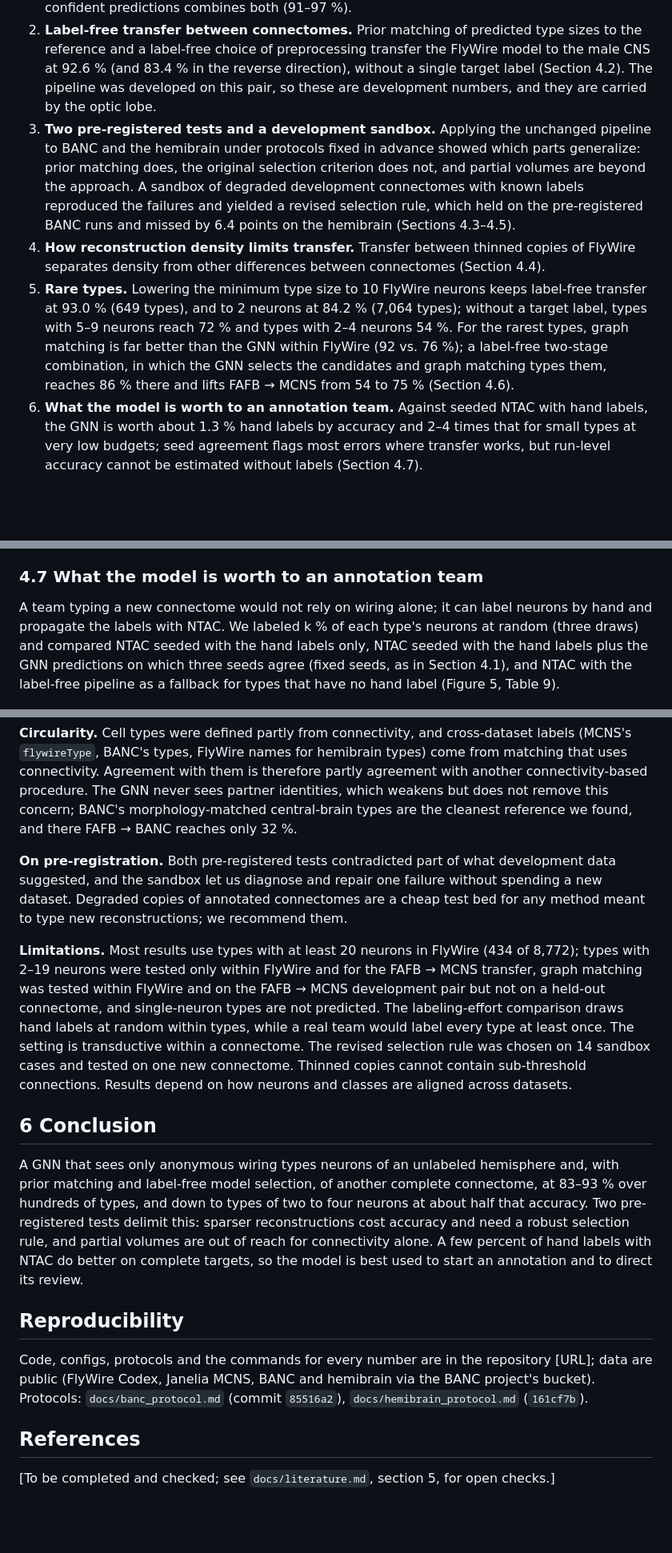
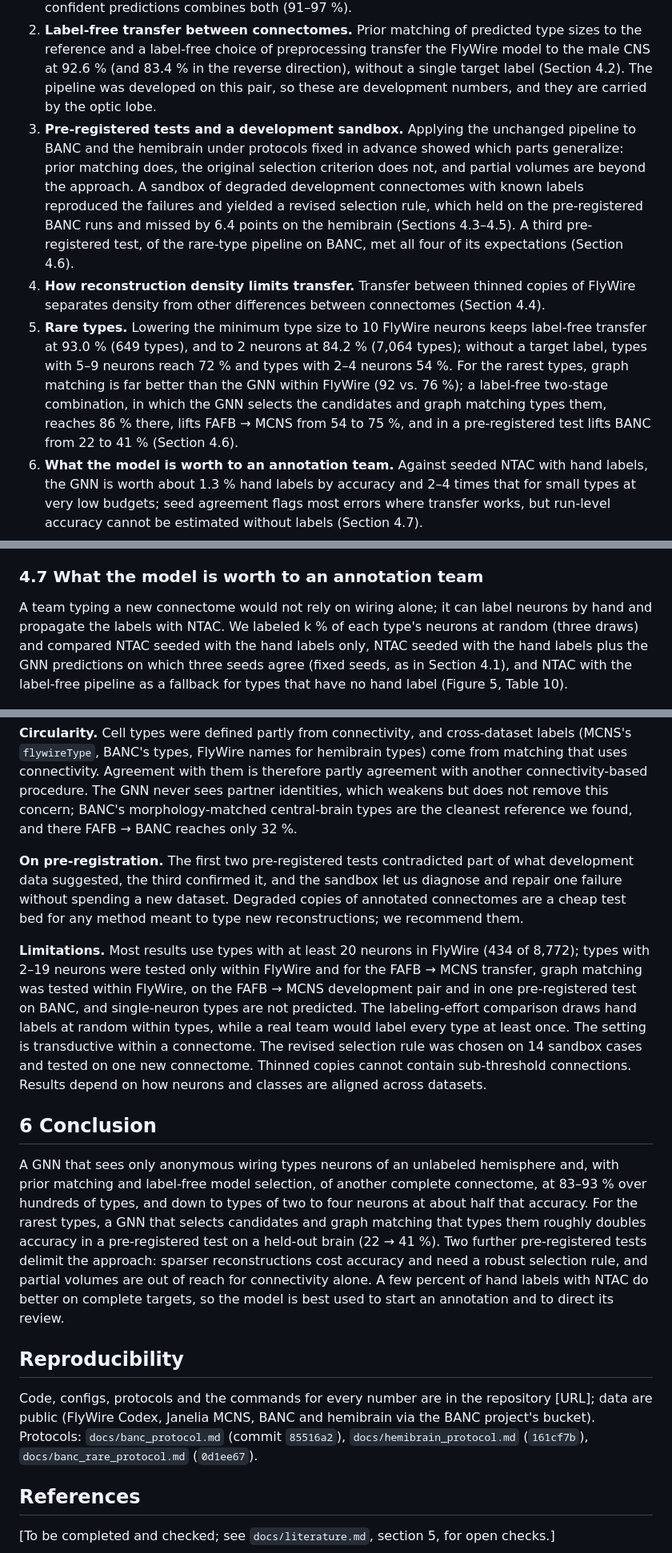
Before and after one commit to Paradoxsmile/flybrain, a Markdown page: paper/draft.md, 3 parts joined by grey strips. Shown at 80% size. Rendered like a GitHub page; blank space fills up the shorter version.

```diff
--- a/paper/draft.md
+++ b/paper/draft.md
@@ -14,9 +14,9 @@ We study the complementary setting: a model that sees only the anonymous wiring
 
 1. **Anonymous wiring identifies cell types where partner labels are missing.** A Dir-SAGE GNN (Rossi et al., 2023) with synapse-weighted means reaches 95.3 % on 434 FlyWire cell types, close to NTAC (97.0 %), and keeps 87–95 % on an unlabeled hemisphere, where NTAC and a partner-profile classifier fall to 1–9 % (Section 4.1). Seeding NTAC with the GNN's confident predictions combines both (91–97 %).
 2. **Label-free transfer between connectomes.** Prior matching of predicted type sizes to the reference and a label-free choice of preprocessing transfer the FlyWire model to the male CNS at 92.6 % (and 83.4 % in the reverse direction), without a single target label (Section 4.2). The pipeline was developed on this pair, so these are development numbers, and they are carried by the optic lobe.
-3. **Two pre-registered tests and a development sandbox.** Applying the unchanged pipeline to BANC and the hemibrain under protocols fixed in advance showed which parts generalize: prior matching does, the original selection criterion does not, and partial volumes are beyond the approach. A sandbox of degraded development connectomes with known labels reproduced the failures and yielded a revised selection rule, which held on the pre-registered BANC runs and missed by 6.4 points on the hemibrain (Sections 4.3–4.5).
+3. **Pre-registered tests and a development sandbox.** Applying the unchanged pipeline to BANC and the hemibrain under protocols fixed in advance showed which parts generalize: prior matching does, the original selection criterion does not, and partial volumes are beyond the approach. A sandbox of degraded development connectomes with known labels reproduced the failures and yielded a revised selection rule, which held on the pre-registered BANC runs and missed by 6.4 points on the hemibrain (Sections 4.3–4.5). A third pre-registered test, of the rare-type pipeline on BANC, met all four of its expectations (Section 4.6).
 4. **How reconstruction density limits transfer.** Transfer between thinned copies of FlyWire separates density from other differences between connectomes (Section 4.4).
-5. **Rare types.** Lowering the minimum type size to 10 FlyWire neurons keeps label-free transfer at 93.0 % (649 types), and to 2 neurons at 84.2 % (7,064 types); without a target label, types with 5–9 neurons reach 72 % and types with 2–4 neurons 54 %. For the rarest types, graph matching is far better than the GNN within FlyWire (92 vs. 76 %); a label-free two-stage combination, in which the GNN selects the candidates and graph matching types them, reaches 86 % there and lifts FAFB → MCNS from 54 to 75 % (Section 4.6).
+5. **Rare types.** Lowering the minimum type size to 10 FlyWire neurons keeps label-free transfer at 93.0 % (649 types), and to 2 neurons at 84.2 % (7,064 types); without a target label, types with 5–9 neurons reach 72 % and types with 2–4 neurons 54 %. For the rarest types, graph matching is far better than the GNN within FlyWire (92 vs. 76 %); a label-free two-stage combination, in which the GNN selects the candidates and graph matching types them, reaches 86 % there, lifts FAFB → MCNS from 54 to 75 %, and in a pre-registered test lifts BANC from 22 to 41 % (Section 4.6).
 6. **What the model is worth to an annotation team.** Against seeded NTAC with hand labels, the GNN is worth about 1.3 % hand labels by accuracy and 2–4 times that for small types at very low budgets; seed agreement flags most errors where transfer works, but run-level accuracy cannot be estimated without labels (Section 4.7).
 
 We report the failures with the same care as the successes. In our experience the pre-registered tests were the most informative experiments of the project: each revealed an assumption the development data had hidden.
@@ -207,7 +219,7 @@ Lowering the minimum from 20 to 10 costs nothing after transfer: no type-size bi
 
 ### 4.7 What the model is worth to an annotation team
 
-A team typing a new connectome would not rely on wiring alone; it can label neurons by hand and propagate the labels with NTAC. We labeled k % of each type's neurons at random (three draws) and compared NTAC seeded with the hand labels only, NTAC seeded with the hand labels plus the GNN predictions on which three seeds agree (fixed seeds, as in Section 4.1), and NTAC with the label-free pipeline as a fallback for types that have no hand label (Figure 5, Table 9).
+A team typing a new connectome would not rely on wiring alone; it can label neurons by hand and propagate the labels with NTAC. We labeled k % of each type's neurons at random (three draws) and compared NTAC seeded with the hand labels only, NTAC seeded with the hand labels plus the GNN predictions on which three seeds agree (fixed seeds, as in Section 4.1), and NTAC with the label-free pipeline as a fallback for types that have no hand label (Figure 5, Table 10).
 
 ![Labeling effort](figures/label_effort.png)
 
@@ -235,17 +247,17 @@ By accuracy, the GNN is worth about 1.3 % hand labels on all three references; f
 
 **Circularity.** Cell types were defined partly from connectivity, and cross-dataset labels (MCNS's `flywireType`, BANC's types, FlyWire names for hemibrain types) come from matching that uses connectivity. Agreement with them is therefore partly agreement with another connectivity-based procedure. The GNN never sees partner identities, which weakens but does not remove this concern; BANC's morphology-matched central-brain types are the cleanest reference we found, and there FAFB → BANC reaches only 32 %.
 
-**On pre-registration.** Both pre-registered tests contradicted part of what development data suggested, and the sandbox let us diagnose and repair one failure without spending a new dataset. Degraded copies of annotated connectomes are a cheap test bed for any method meant to type new reconstructions; we recommend them.
+**On pre-registration.** The first two pre-registered tests contradicted part of what development data suggested, the third confirmed it, and the sandbox let us diagnose and repair one failure without spending a new dataset. Degraded copies of annotated connectomes are a cheap test bed for any method meant to type new reconstructions; we recommend them.
 
-**Limitations.** Most results use types with at least 20 neurons in FlyWire (434 of 8,772); types with 2–19 neurons were tested only within FlyWire and for the FAFB → MCNS transfer, graph matching was tested within FlyWire and on the FAFB → MCNS development pair but not on a held-out connectome, and single-neuron types are not predicted. The labeling-effort comparison draws hand labels at random within types, while a real team would label every type at least once. The setting is transductive within a connectome. The revised selection rule was chosen on 14 sandbox cases and tested on one new connectome. Thinned copies cannot contain sub-threshold connections. Results depend on how neurons and classes are aligned across datasets.
+**Limitations.** Most results use types with at least 20 neurons in FlyWire (434 of 8,772); types with 2–19 neurons were tested only within FlyWire and for the FAFB → MCNS transfer, graph matching was tested within FlyWire, on the FAFB → MCNS development pair and in one pre-registered test on BANC, and single-neuron types are not predicted. The labeling-effort comparison draws hand labels at random within types, while a real team would label every type at least once. The setting is transductive within a connectome. The revised selection rule was chosen on 14 sandbox cases and tested on one new connectome. Thinned copies cannot contain sub-threshold connections. Results depend on how neurons and classes are aligned across datasets.
 
 ## 6 Conclusion
 
-A GNN that sees only anonymous wiring types neurons of an unlabeled hemisphere and, with prior matching and label-free model selection, of another complete connectome, at 83–93 % over hundreds of types, and down to types of two to four neurons at about half that accuracy. Two pre-registered tests delimit this: sparser reconstructions cost accuracy and need a robust selection rule, and partial volumes are out of reach for connectivity alone. A few percent of hand labels with NTAC do better on complete targets, so the model is best used to start an annotation and to direct its review.
+A GNN that sees only anonymous wiring types neurons of an unlabeled hemisphere and, with prior matching and label-free model selection, of another complete connectome, at 83–93 % over hundreds of types, and down to types of two to four neurons at about half that accuracy. For the rarest types, a GNN that selects candidates and graph matching that types them roughly doubles accuracy in a pre-registered test on a held-out brain (22 → 41 %). Two further pre-registered tests delimit the approach: sparser reconstructions cost accuracy and need a robust selection rule, and partial volumes are out of reach for connectivity alone. A few percent of hand labels with NTAC do better on complete targets, so the model is best used to start an annotation and to direct its review.
 
 ## Reproducibility
 
-Code, configs, protocols and the commands for every number are in the repository [URL]; data are public (FlyWire Codex, Janelia MCNS, BANC and hemibrain via the BANC project's bucket). Protocols: `docs/banc_protocol.md` (commit `85516a2`), `docs/hemibrain_protocol.md` (`161cf7b`).
+Code, configs, protocols and the commands for every number are in the repository [URL]; data are public (FlyWire Codex, Janelia MCNS, BANC and hemibrain via the BANC project's bucket). Protocols: `docs/banc_protocol.md` (commit `85516a2`), `docs/hemibrain_protocol.md` (`161cf7b`), `docs/banc_rare_protocol.md` (`0d1ee67`).
 
 ## References
 
```
Also changed, not shown: other parts of paper/draft.md (+16 -4 lines), README.md (+15 -2 lines).
